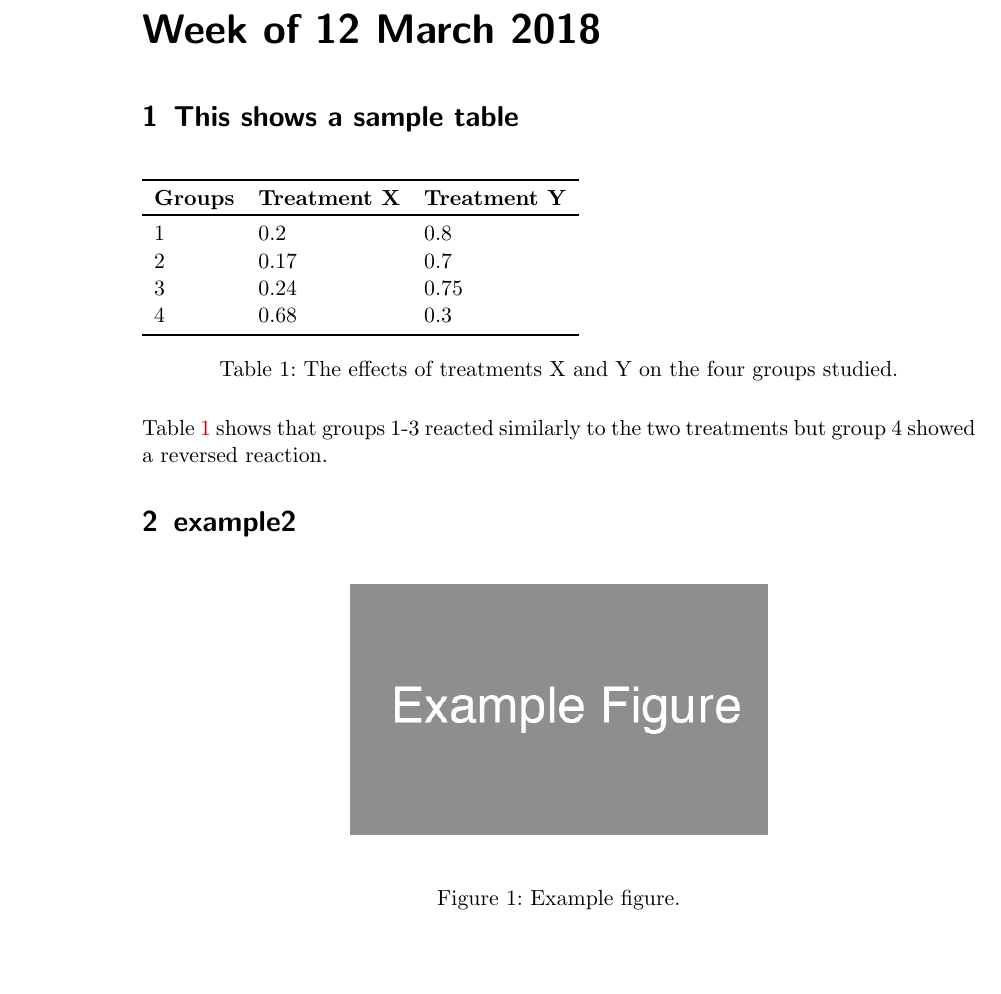
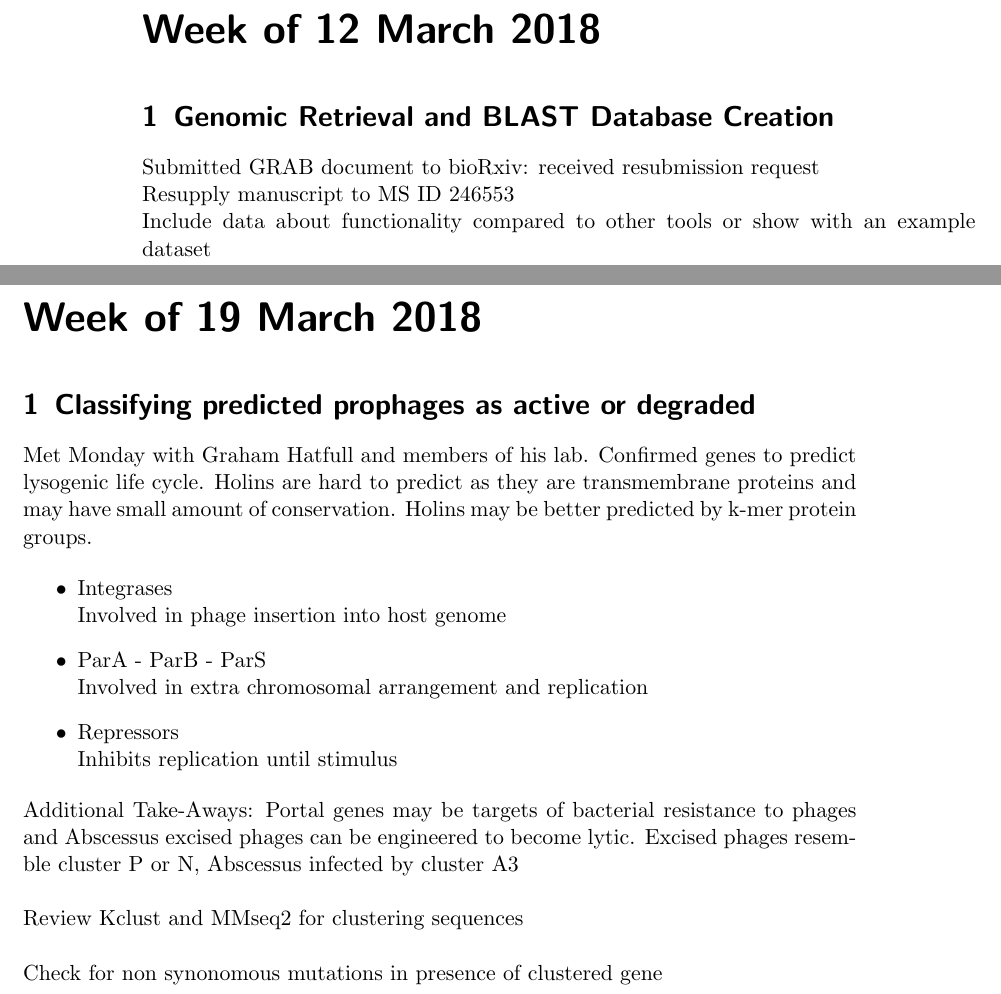
Before and after one commit to glickmac/Tex_Documents, a LaTeX book (Lab_Notebook/Lab_notebook.tex): part of page 8 of 11 before the commit and two parts of pages 8 and 9 of 12 after it, the two joined at a grey line, cut so that both start at the same text, the shorter picture padded with empty space. Compiled offline with pdfLaTeX.

Commit message:
updated notebook

```diff
--- a/Lab_Notebook/Lab_notebook.tex
+++ b/Lab_Notebook/Lab_notebook.tex
@@ -92,7 +92,6 @@
 \newexperiment{VF_HMM}{Identifying Virulence Factors in Phages}
 \newexperiment{GRAB}{Genomic Retrieval and BLAST Database Creation}
 \newexperiment{Active_Prophage}{Classifying predicted prophages as active or degraded}
-\newexperiment{table}{This shows a sample table}
 %\newexperiment{shorthand}{Description of the experiment}
 
 %---------------------------------------------------------------------------------------
@@ -254,35 +247,37 @@ roary -e --maft -p 8 *.gff
 \labday{Week of 12 March 2018}
 
 
-\experiment{table}
+\experiment{GRAB}
 
-\begin{table}[H]
-\begin{tabular}{l l l}
-\toprule
-\textbf{Groups} & \textbf{Treatment X} & \textbf{Treatment Y} \\
-\toprule
-1 & 0.2 & 0.8\\
-2 & 0.17 & 0.7\\
-3 & 0.24 & 0.75\\
-4 & 0.68 & 0.3\\
-\bottomrule
-\end{tabular}
-\caption{The effects of treatments X and Y on the four groups studied.}
-\label{tab:treatments_xy}
-\end{table}
+Submitted GRAB document to bioRxiv: received resubmission request
 
-Table \ref{tab:treatments_xy} shows that groups 1-3 reacted similarly to the two treatments but group 4 showed a reversed reaction.
+Resupply manuscript to MS ID 246553
+
+Include data about functionality compared to other tools or show with an example dataset
 
 
-\experiment{example2} % Multiple experiments can be included in a single day, this allows you to segment what was done each day into separate categories
+%---------------------------------------------------------------------------------------
 
-\begin{figure}[H] % Example of including images
-\begin{center}
-\includegraphics[width=0.5\linewidth]{images/example_figure}
-\end{center}
-\caption{Example figure.}
-\label{fig:example_figure}
-\end{figure}
+\labday{Week of 19 March 2018}
+
+\experiment{Active_Prophage}
+
+Met Monday with Graham Hatfull and members of his lab. Confirmed genes to predict lysogenic life cycle. Holins are hard to predict as they are transmembrane proteins and may have small amount of conservation. Holins may be better predicted by k-mer protein groups.
+
+\begin{itemize}
+\item Integrases \\
+Involved in phage insertion into host genome
+\item ParA - ParB - ParS \\
+Involved in extra chromosomal arrangement and replication
+\item Repressors \\
+Inhibits replication until stimulus
+\end{itemize}
+
+Additional Take-Aways: Portal genes may be targets of bacterial resistance to phages and Abscessus excised phages can be engineered to become lytic.  Excised phages resemble cluster P or N, Abscessus infected by cluster A3\\
+
+Review Kclust and MMseq2 for clustering sequences \\
+
+Check for non synonomous mutations in presence of clustered gene
 
 
 %----------------------------------------------------------------------------------------
```
Also changed, not shown: Lab_Notebook/Lab_notebook.pdf, Lab_Notebook/Lab_notebook.tex (12 more changed lines), 6 other files.
